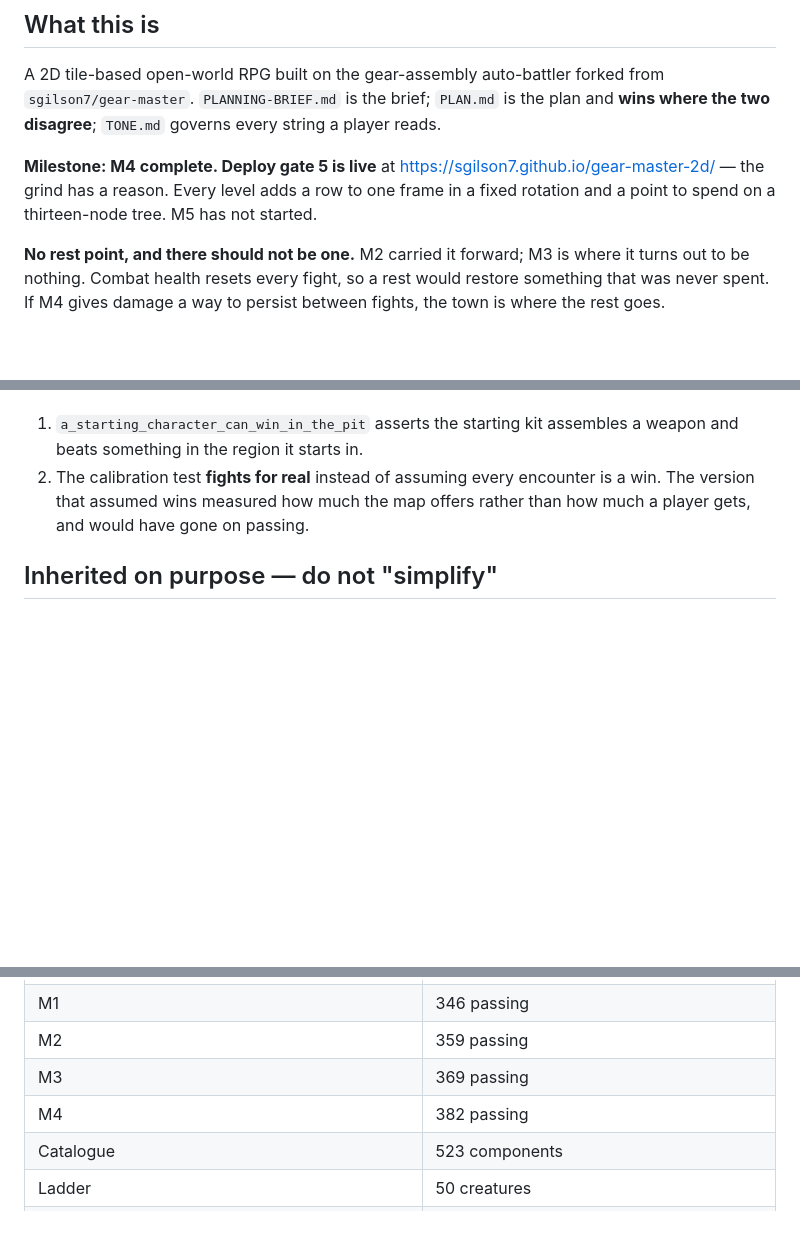
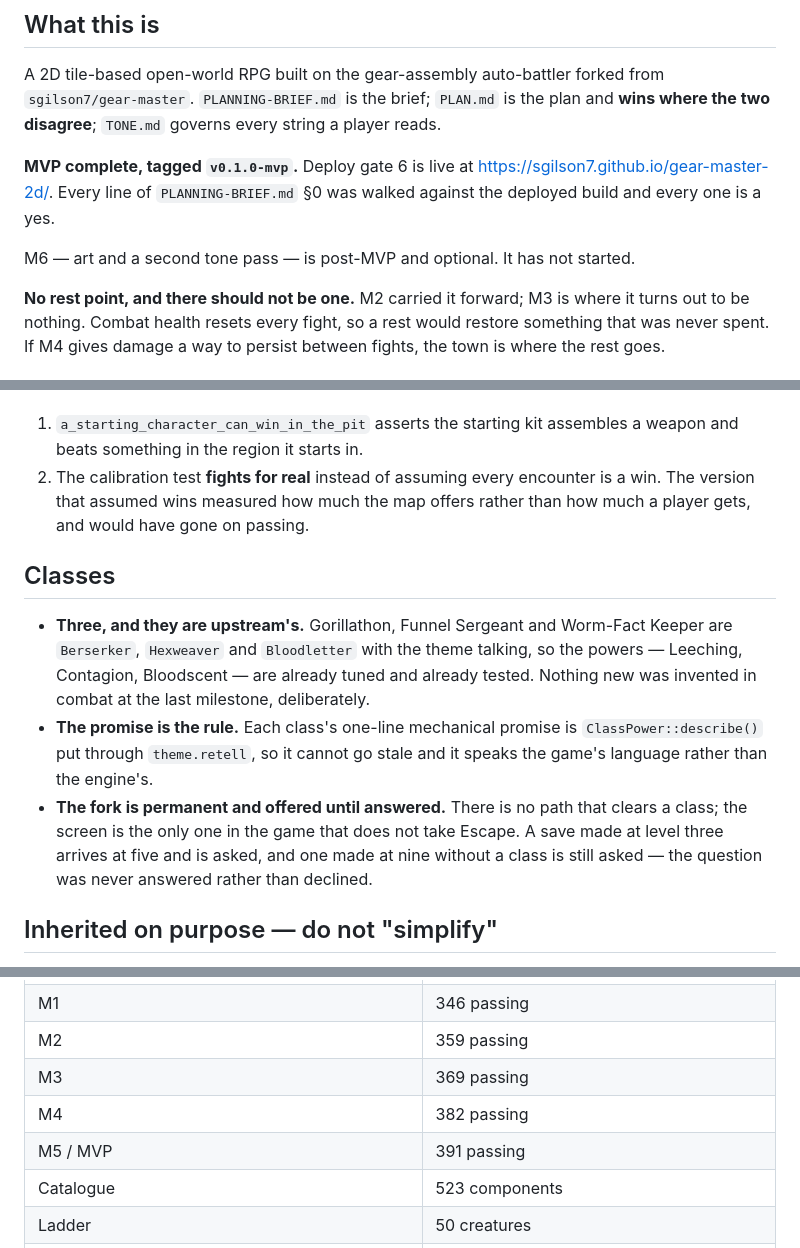
Before and after one commit to sgilson7/gear-master-2d, a Markdown page: CLAUDE.md, 3 parts joined by grey strips. Rendered like a GitHub page; blank space fills up the shorter version.

Commit message:
The MVP checklist, walked against the deployed build
All six lines of PLANNING-BRIEF §0, checked in a browser against the live site
rather than against a local build: a level grew the gloves frame, twenty-one
nodes across the base tree and the Worm-Fact Keeper's, the fork offered three
at level five, and a save taken at level five came back at level five, on the
same tile, as the same class, after the browser had been wiped back to level
one.

The sixth line is the deploy itself, which is the URL it was walked at.

Co-Authored-By: Claude Opus 5 <noreply@anthropic.com>
Claude-Session: https://claude.ai/code/session_01V2BWiX8ATo7GiPBaqbi84v

```diff
--- a/CLAUDE.md
+++ b/CLAUDE.md
@@ -9,10 +9,12 @@ from `sgilson7/gear-master`. `PLANNING-BRIEF.md` is the brief; `PLAN.md` is the
 plan and **wins where the two disagree**; `TONE.md` governs every string a
 player reads.
 
-**Milestone: M4 complete. Deploy gate 5 is live** at
-<https://sgilson7.github.io/gear-master-2d/> — the grind has a reason. Every
-level adds a row to one frame in a fixed rotation and a point to spend on a
-thirteen-node tree. M5 has not started.
+**MVP complete, tagged `v0.1.0-mvp`.** Deploy gate 6 is live at
+<https://sgilson7.github.io/gear-master-2d/>. Every line of
+`PLANNING-BRIEF.md` §0 was walked against the deployed build and every one is a
+yes.
+
+M6 — art and a second tone pass — is post-MVP and optional. It has not started.
 
 **No rest point, and there should not be one.** M2 carried it forward; M3 is
 where it turns out to be nothing. Combat health resets every fight, so a rest
@@ -169,6 +171,22 @@ Two things now stop it happening again:
    is a win. The version that assumed wins measured how much the map offers
    rather than how much a player gets, and would have gone on passing.
 
+## Classes
+
+- **Three, and they are upstream's.** Gorillathon, Funnel Sergeant and
+  Worm-Fact Keeper are `Berserker`, `Hexweaver` and `Bloodletter` with the
+  theme talking, so the powers — Leeching, Contagion, Bloodscent — are already
+  tuned and already tested. Nothing new was invented in combat at the last
+  milestone, deliberately.
+- **The promise is the rule.** Each class's one-line mechanical promise is
+  `ClassPower::describe()` put through `theme.retell`, so it cannot go stale and
+  it speaks the game's language rather than the engine's.
+- **The fork is permanent and offered until answered.** There is no path that
+  clears a class; the screen is the only one in the game that does not take
+  Escape. A save made at level three arrives at five and is asked, and one made
+  at nine without a class is still asked — the question was never answered
+  rather than declined.
+
 ## Inherited on purpose — do not "simplify"
 
 No RNG in combat. 50 ms ticks. Monsters are loadouts wearing catalogue pieces.
@@ -207,6 +225,7 @@ and M5's trees may spend them again.
 | M2 | 359 passing |
 | M3 | 369 passing |
 | M4 | 382 passing |
+| M5 / MVP | 391 passing |
 | Catalogue | 523 components |
 | Ladder | 50 creatures |
 | `crates/core` | ~33k lines, down from ~50k |
```
Also changed, not shown: other parts of CLAUDE.md (+1 -0 lines).
